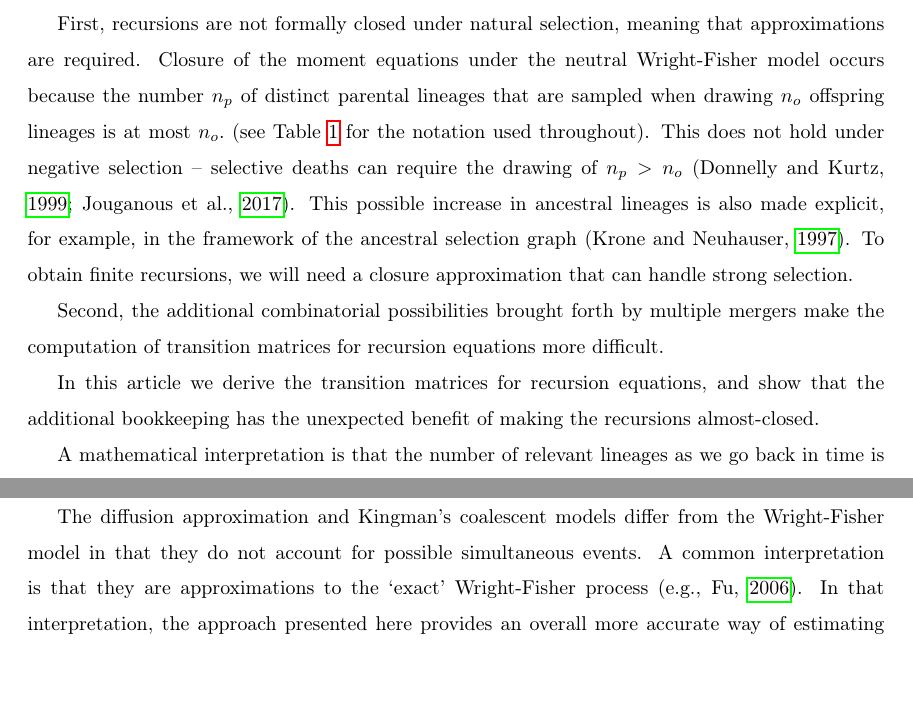
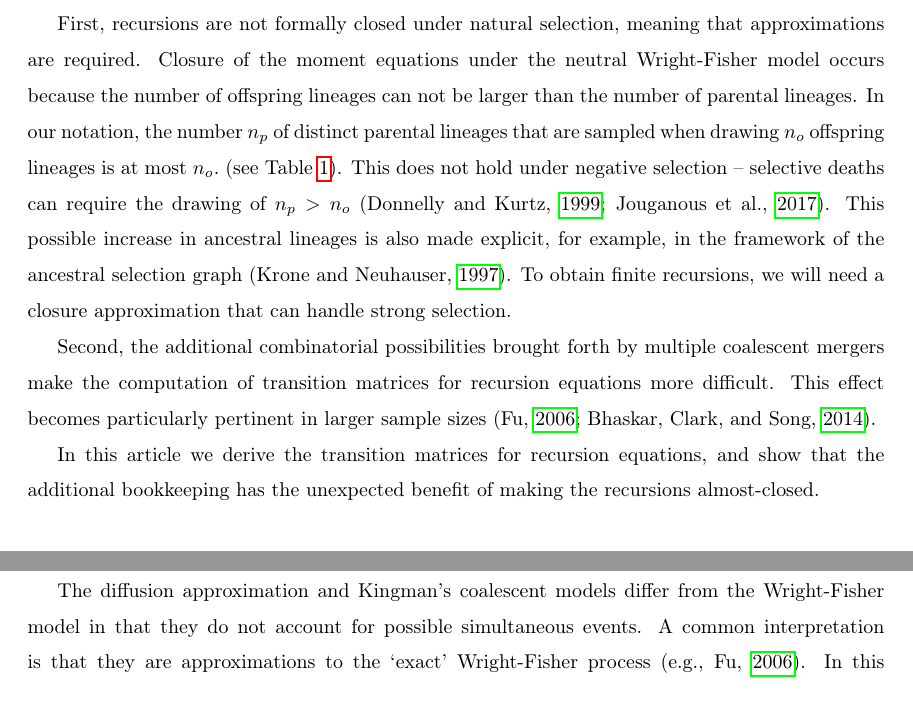
Before and after one commit to ivan-krukov/taming-strong-selection, a LaTeX paper (taming-strong-selection.tex): two parts of pages 2 and 14 of 33 before the commit and two parts of pages 2 and 14 of 34 after it, joined at a grey line, cut so that both start at the same text, the shorter picture padded with empty space. Compiled offline with pdfLaTeX.

Commit message:
Review and section numbering

```diff
--- a/taming-strong-selection.tex
+++ b/taming-strong-selection.tex
@@ -102,18 +102,22 @@ these recursions and study the impact of large sample sizes on the validity of d
 
 We will have to address two challenges.
 
-First, recursions are not formally closed under natural selection, meaning that approximations are required.
-Closure of the moment equations under the neutral
-Wright-Fisher model occurs because the number $n_p$ of distinct parental lineages that are sampled
-when drawing $n_o$ offspring lineages is at most $n_o.$ (see Table \ref{tab_symbols}
-for the notation used throughout). This does not hold under negative selection -- selective deaths can require
-the drawing of $n_p>n_o$  \citep{DonnellyKurtz1999a, JouganousEtAl2017}. This possible increase
-in ancestral lineages is also made explicit, for example, in the framework of the ancestral selection graph
-\citep{KroneNeuhauser1997}. To obtain finite recursions, we will need a closure approximation that can
-handle strong selection.
+First, recursions are not formally closed under natural selection, meaning that
+approximations are required.  Closure of the moment equations under the neutral
+Wright-Fisher model occurs because the number of offspring lineages can not be larger
+than the number of parental lineages. In our notation, the number $n_p$ of distinct
+parental lineages that are sampled when drawing $n_o$ offspring lineages is at most
+$n_o.$ (see Table \ref{tab_symbols}). This does not hold under negative selection --
+selective deaths can require the drawing of $n_p>n_o$ \citep{DonnellyKurtz1999a,
+JouganousEtAl2017}. This possible increase in ancestral lineages is also made explicit,
+for example, in the framework of the ancestral selection graph
+\citep{KroneNeuhauser1997}. To obtain finite recursions, we will need a closure
+approximation that can handle strong selection.
 
-Second, the additional combinatorial possibilities brought forth by multiple mergers  make the
-computation of transition matrices for recursion equations more difficult.
+Second, the additional combinatorial possibilities brought forth by multiple coalescent
+mergers make the computation of transition matrices for recursion equations more
+difficult. This effect becomes particularly pertinent in larger sample sizes
+\citep{Fu2006, BhaskarEtAl2014}.
 
 In this article we derive the transition matrices for recursion equations, and show that the
 additional bookkeeping has the unexpected benefit of making the recursions almost-closed.
@@ -641,7 +645,7 @@ $n_p>n_o$ is small.
 The diffusion approximation and Kingman's coalescent models differ from
 the Wright-Fisher model in that they do not account for possible simultaneous events.
 A common interpretation is that they are approximations to the
-`exact' Wright-Fisher process (e.g., \cite{Fu2006}). In that interpretation, the approach presented here
+`exact' Wright-Fisher process (e.g., \cite{Fu2006}). In this interpretation, the approach presented here
 provides an overall more accurate way of estimating distributions of allele frequencies for deleterious variants
 in large samples than the state of the art.
 
```
Also changed, not shown: taming-strong-selection.bib (+1 -1 lines), taming-strong-selection.tex (40 more changed lines).
